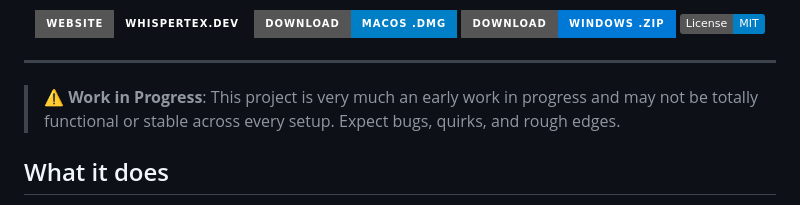
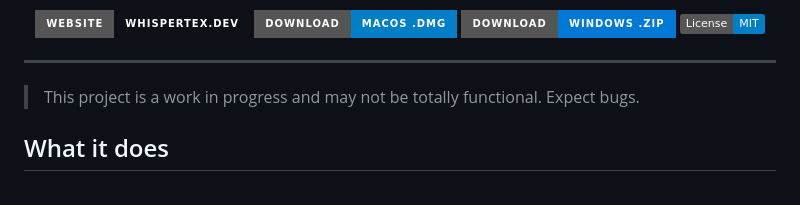
Before and after one commit to samerrahman/whispertex, a Markdown page: README.md, the part around the change. Rendered like a GitHub page; badges without logos.

Commit message:
docs: simplify disclaimer note

```diff
--- a/README.md
+++ b/README.md
@@ -15,7 +15,7 @@
 
 ---
 
-> **⚠️ Work in Progress**: This project is very much an early work in progress and may not be totally functional or stable across every setup. Expect bugs, quirks, and rough edges.
+> This project is a work in progress and may not be totally functional. Expect bugs.
 
 ## What it does
 
```
